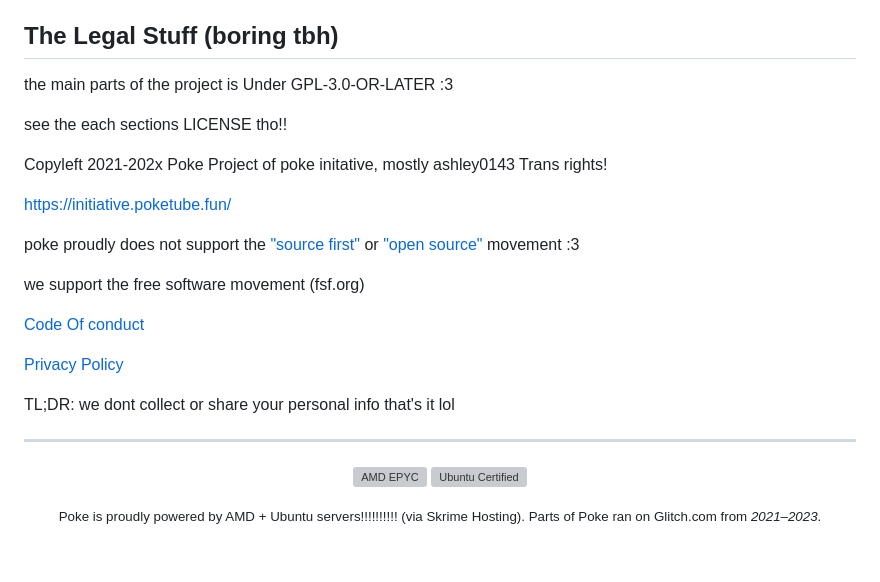
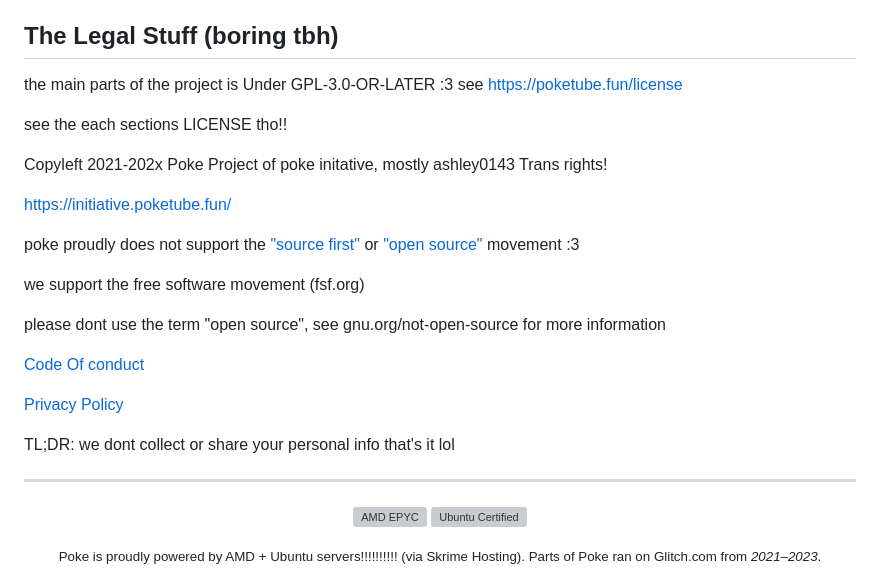
Before and after one commit to ashley0143/poke, a Markdown page: README.md, the part around the change. Drawn GitHub-style; blank space fills up the shorter version; grey boxes are pictures that could not be loaded.

```diff
--- a/README.md
+++ b/README.md
@@ -84,6 +84,7 @@ or if u like fedi, we host [PokeSocial](https://social.poketube.fun) as well :3
 
 ## The Legal Stuff (boring tbh)
 the main parts of the project is Under GPL-3.0-OR-LATER :3
+see https://poketube.fun/license
 
 see the each sections LICENSE tho!!
 
@@ -96,6 +97,8 @@ poke proudly does not support the ["source first"](https://sourcefirst.com/) or
 
  we support the free software movement (fsf.org)
 
+please dont use the term "open source", see gnu.org/not-open-source for more information
+
 
 [Code Of conduct](https://codeberg.org/Ashley/poke/src/branch/main/CODE_OF_CONDUCT.md)
 
@@ -103,4 +106,5 @@ poke proudly does not support the ["source first"](https://sourcefirst.com/) or
 
 TL;DR: we dont collect or share your personal info that's it lol
 <hr>
+
 <p align="center"> <a href="https://www.amd.com/en/products/processors/server/epyc/7003-series/amd-epyc-7543.html"> <img width="65" height="65" src="https://codeberg.org/ashley/pages/raw/branch/main/amd.jpeg" alt="AMD EPYC"> </a> <a href="https://ubuntu.com/server"> <img width="65" height="65" src="https://res.cloudinary.com/canonical/image/fetch/f_auto,q_auto,fl_sanitize,w_317/https%3A%2F%2Fassets.ubuntu.com%2Fv1%2Ff76dd871-ubuntu-certified.png" alt="Ubuntu Certified"> </a> </p> <p align="center"> <small>Poke is proudly powered by AMD + Ubuntu servers!!!!!!!!!! (via Skrime Hosting). Parts of Poke ran on Glitch.com from <i>2021–2023</i>.</small> </p> <p align="center"> <a href="https://glitch.com/"> <img src="https://cdn.glitch.global/d68d17bb-f2c0-4bc3-993f-50902734f652/glitch-fastly-lock-up.svg" alt="Glitch logo"> </a> </p>
```
